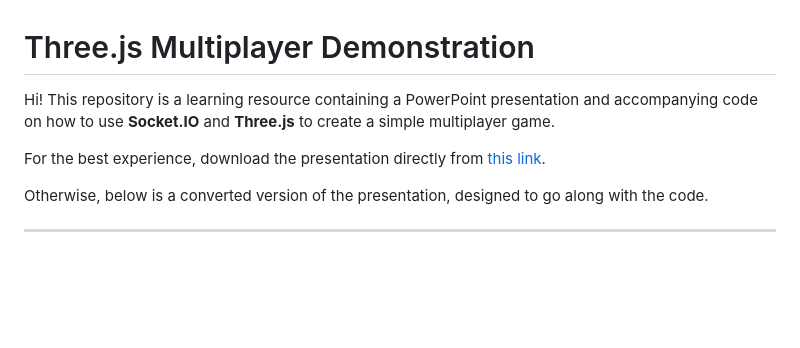
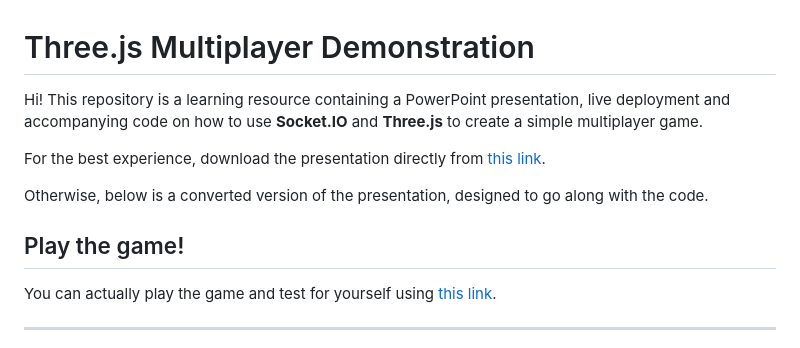
Before and after one commit to JamesB0010/ThreeJsMultiplayerDemonstration, a Markdown page: readme.md, the part around the change. Rendered like a GitHub page; blank space fills up the shorter version.

```diff
--- a/readme.md
+++ b/readme.md
@@ -1,10 +1,14 @@
 # Three.js Multiplayer Demonstration
 
-Hi! This repository is a learning resource containing a PowerPoint presentation and accompanying code on how to use **Socket.IO** and **Three.js** to create a simple multiplayer game.
+Hi! This repository is a learning resource containing a PowerPoint presentation, live deployment and accompanying code on how to use **Socket.IO** and **Three.js** to create a simple multiplayer game.
 
 For the best experience, download the presentation directly from [this link](https://github.com/JamesB0010/ThreeJsMultiplayerDemonstration/blob/7df7abd0aa034c3ad63f21bb91a01ce6af797345/Presentation/Multiplayer%20web%20games.pptx).
 
 Otherwise, below is a converted version of the presentation, designed to go along with the code.
+
+
+## Play the game!
+You can actually play the game and test for yourself using [this link](https://threejsmultiplayerdemonstration.onrender.com).
 
 ---
 
```
